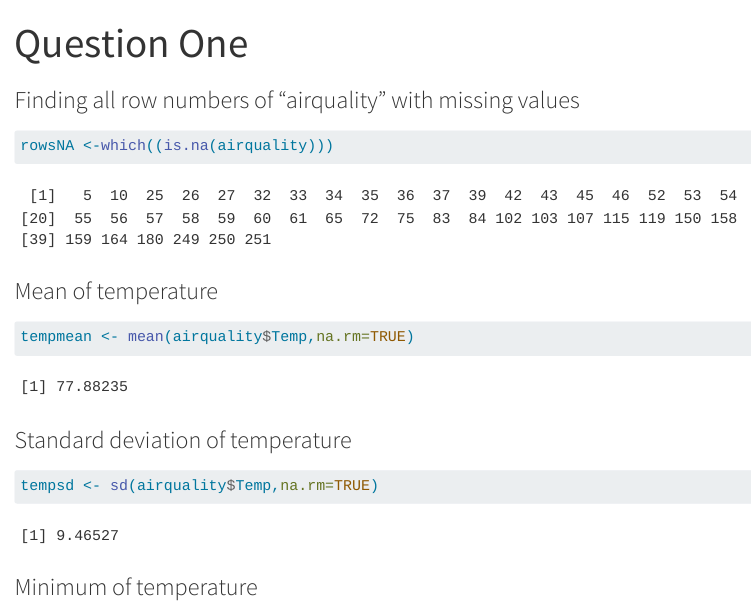
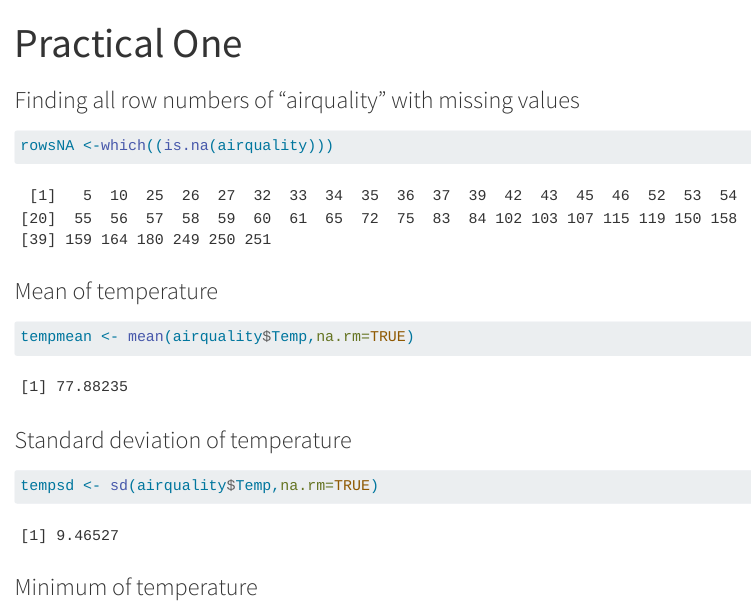
Before and after one commit to laylaajorge/Prac1, a Quarto document (Prac1.qmd): the page in a window 1100 px wide, from its top. Rendered offline with R 4.5, knitr and Pandoc in place of Quarto, with nearby package versions; menus at the side of the page are left out.

Commit message:
Practical one changes in one qmd

```diff
--- a/Prac1.qmd
+++ b/Prac1.qmd
@@ -1,5 +1,5 @@
 ---
-title: "Question One"
+title: "Practical One"
 ---
 
 ### Finding all row numbers of "airquality" with missing values
```
